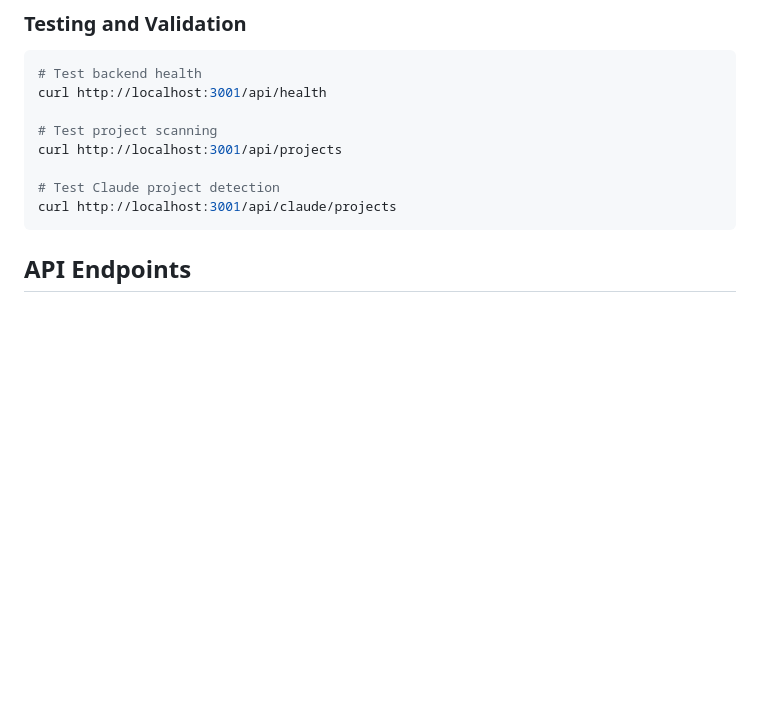
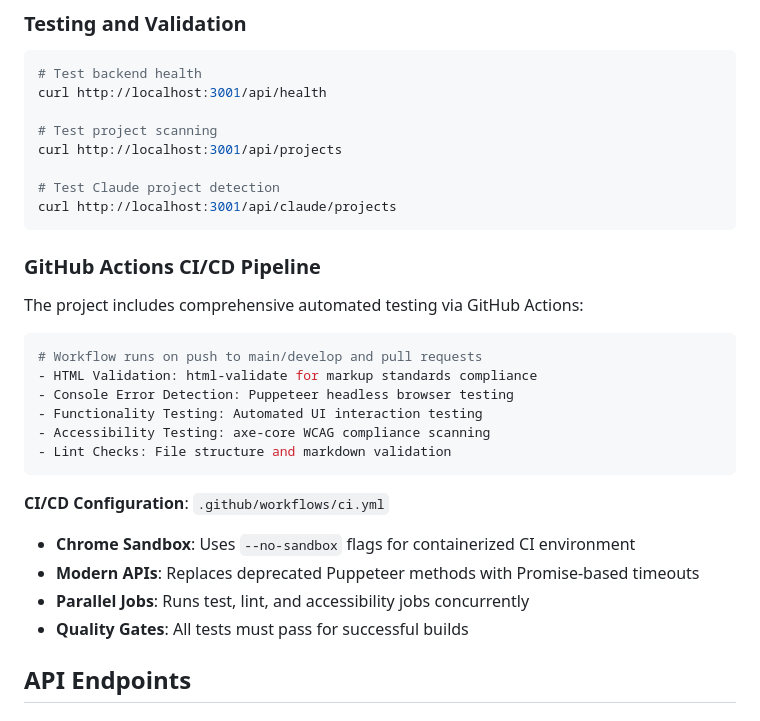
Before and after one commit to bshepp-projects/project-tracker, a Markdown page: CLAUDE.md, the part around the change. GitHub-like rendering; blank space fills up the shorter version.

````diff
--- a/CLAUDE.md
+++ b/CLAUDE.md
@@ -65,6 +65,24 @@ curl http://localhost:3001/api/projects
 # Test Claude project detection
 curl http://localhost:3001/api/claude/projects
 ```
+
+### GitHub Actions CI/CD Pipeline
+The project includes comprehensive automated testing via GitHub Actions:
+
+```yaml
+# Workflow runs on push to main/develop and pull requests
+- HTML Validation: html-validate for markup standards compliance
+- Console Error Detection: Puppeteer headless browser testing
+- Functionality Testing: Automated UI interaction testing
+- Accessibility Testing: axe-core WCAG compliance scanning
+- Lint Checks: File structure and markdown validation
+```
+
+**CI/CD Configuration**: `.github/workflows/ci.yml`
+- **Chrome Sandbox**: Uses `--no-sandbox` flags for containerized CI environment
+- **Modern APIs**: Replaces deprecated Puppeteer methods with Promise-based timeouts
+- **Parallel Jobs**: Runs test, lint, and accessibility jobs concurrently
+- **Quality Gates**: All tests must pass for successful builds
 
 ## API Endpoints
 
````
Also changed, not shown: CHANGELOG.md (+15 -0 lines), README.md (+19 -1 lines).
